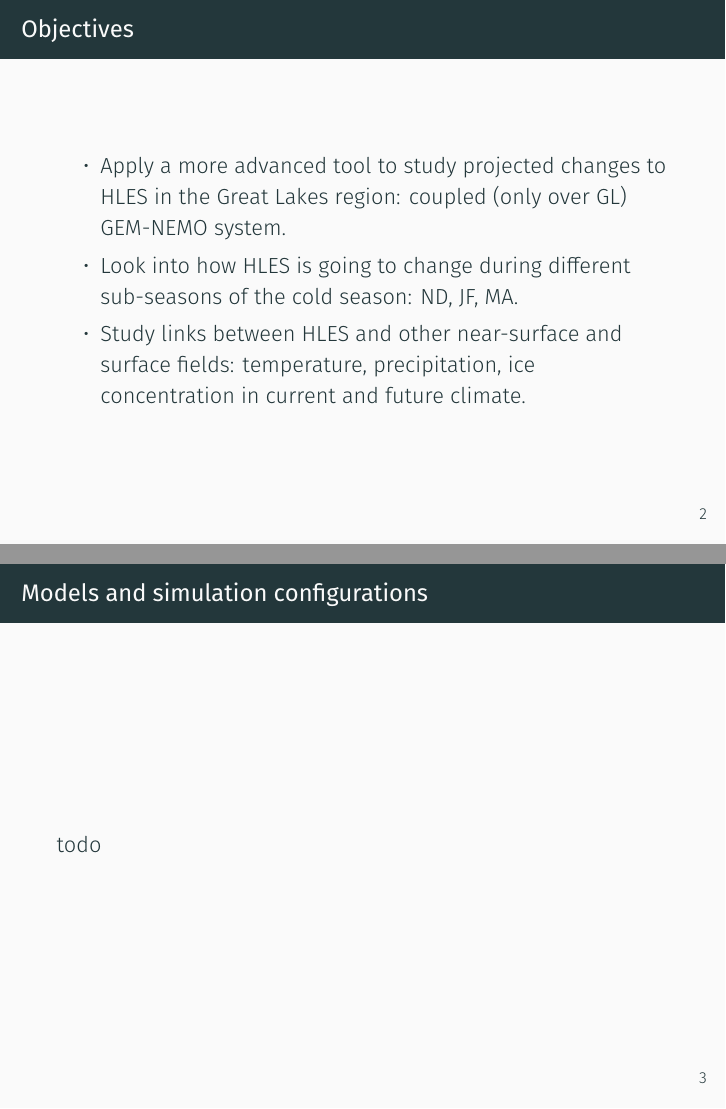
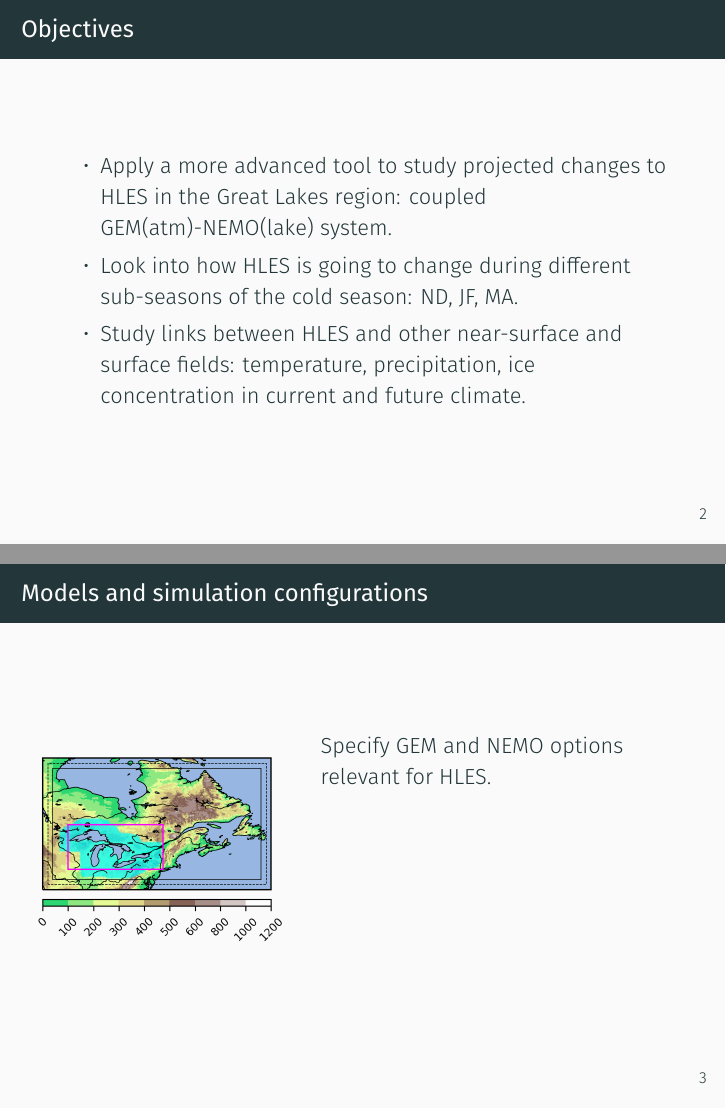
Before and after one commit to guziy/cmos2019_hles_cc_talk, LaTeX slides (cmos_2019_hles_cc.tex): pages 4 and 6 of 14, joined at a grey line. Compiled offline with XeLaTeX; a missing font is replaced by an installed copy or a similar font.

Commit message:
insert domain and focus region map

```diff
--- a/cmos_2019_hles_cc.tex
+++ b/cmos_2019_hles_cc.tex
@@ -9,6 +10,8 @@
   \textsuperscript{3}Université du Québec à Montréal
 }
 
+\graphicspath{{figures/}}
+\usepackage[export]{adjustbox}
 \begin{document}
   \maketitle
 
@@ -32,7 +35,7 @@
   \section{Motivation and previous work}
   \begin{frame}{Objectives}
     \begin{itemize}
-      \item Apply a more advanced tool to study projected changes to HLES in the Great Lakes region: coupled (only over GL) GEM-NEMO system.
+      \item Apply a more advanced tool to study projected changes to HLES in the Great Lakes region: coupled GEM(atm)-NEMO(lake) system.
       \item Look into how HLES is going to change during different sub-seasons of the cold season: ND, JF, MA.
       \item Study links between HLES and other near-surface and surface fields: temperature, precipitation, ice concentration in current and future climate.
     \end{itemize}
@@ -40,7 +43,19 @@
 
   \section{Models and simulation configurations}
   \begin{frame}{Models and simulation configurations}
-    todo
+    \begin{columns}[T]
+      \column{0.4\textwidth}
+        \begin{figure}
+          \includegraphics[width=\textwidth]{{sim_domain_and_focus_region}.png}
+        \end{figure}
+
+
+      \column{0.6\textwidth}
+        Specify GEM and NEMO options relevant for HLES.
+    \end{columns}
+
+
+
   \end{frame}
 
   \section{HLES in current climate}
```
Also changed, not shown: figures/sim_domain_and_focus_region.png (added), cmos_2019_hles_cc.tex (21 more changed lines).
